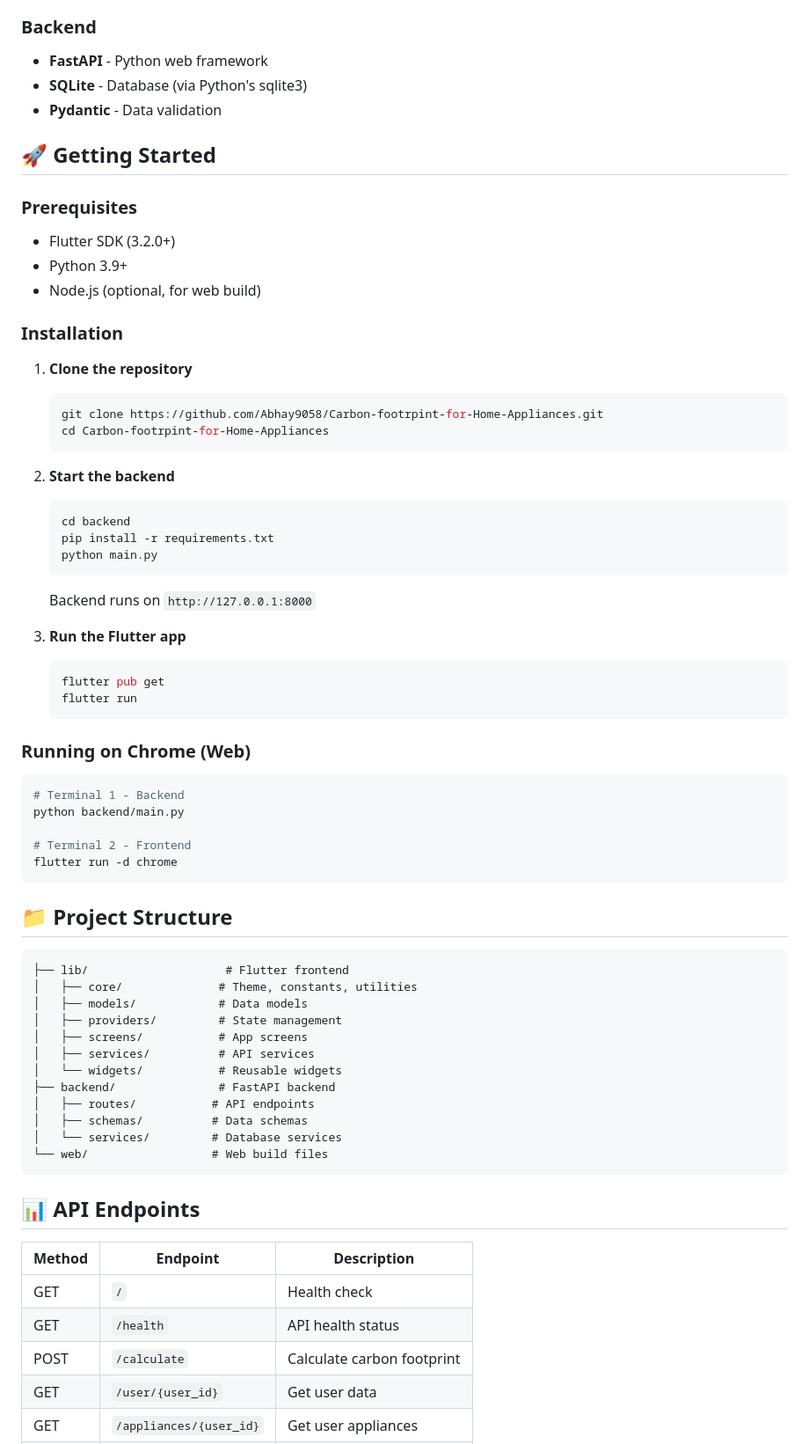
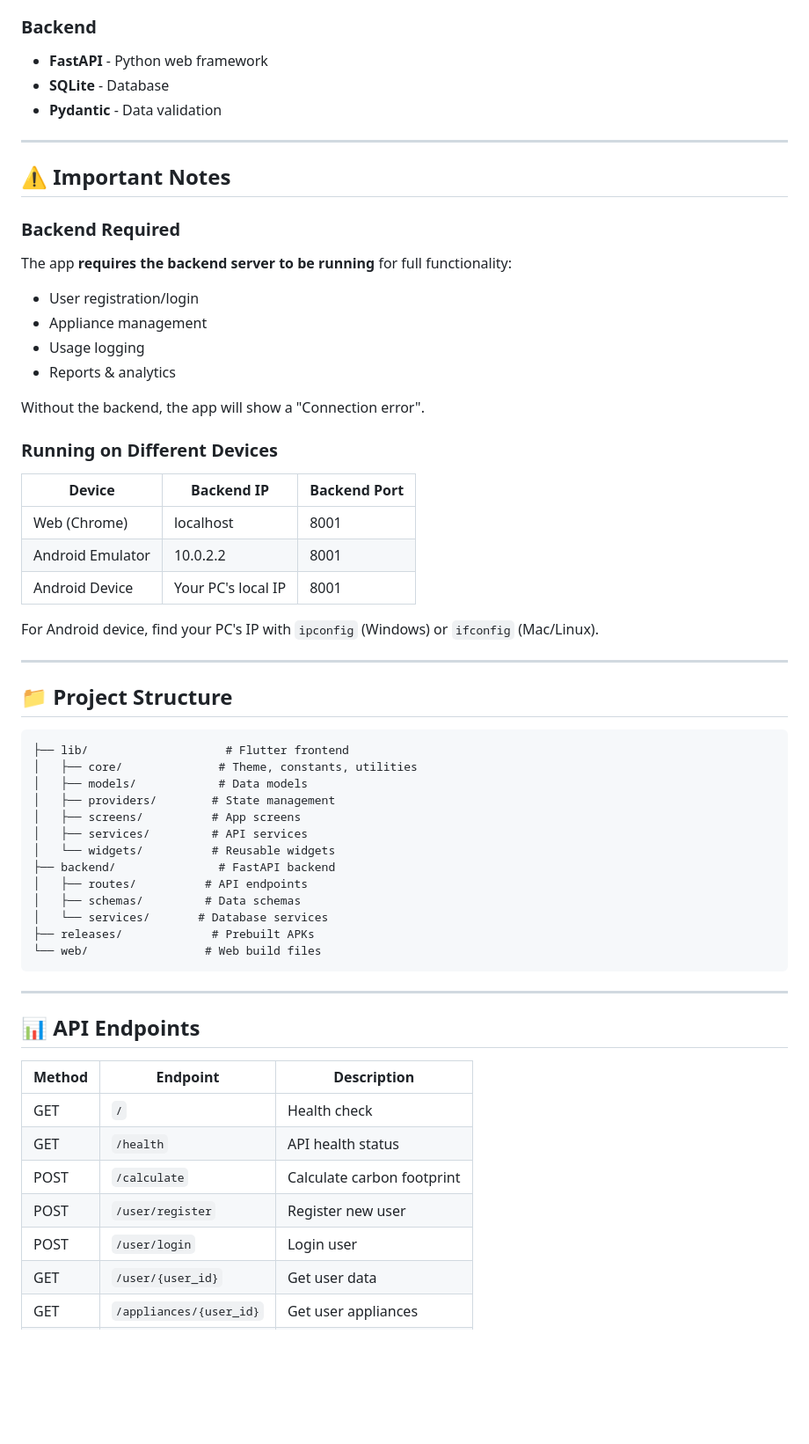
Before and after one commit to Abhay9058/Carbon-Footprint-Tracker-for-Home-Appliances, a Markdown page: README.md, the part around one of its changes. Shown at 88% size. Rendered like a GitHub page; blank space fills up the shorter version.

Commit message:
docs: Update README with clear setup instructions for users

````diff
--- a/README.md
+++ b/README.md
@@ -23,46 +65,33 @@ A Flutter-based mobile application for tracking carbon footprint from home appli
 
 ### Backend
 - **FastAPI** - Python web framework
-- **SQLite** - Database (via Python's sqlite3)
+- **SQLite** - Database
 - **Pydantic** - Data validation
 
-## 🚀 Getting Started
+---
 
-### Prerequisites
-- Flutter SDK (3.2.0+)
-- Python 3.9+
-- Node.js (optional, for web build)
+## ⚠️ Important Notes
 
-### Installation
+### Backend Required
+The app **requires the backend server to be running** for full functionality:
+- User registration/login
+- Appliance management
+- Usage logging
+- Reports & analytics
 
-1. **Clone the repository**
-   ```bash
-   git clone https://github.com/Abhay9058/Carbon-footrpint-for-Home-Appliances.git
-   cd Carbon-footrpint-for-Home-Appliances
-   ```
+Without the backend, the app will show a "Connection error".
 
-2. **Start the backend**
-   ```bash
-   cd backend
-   pip install -r requirements.txt
-   python main.py
-   ```
-   Backend runs on `http://127.0.0.1:8000`
+### Running on Different Devices
 
-3. **Run the Flutter app**
-   ```bash
-   flutter pub get
-   flutter run
-   ```
+| Device | Backend IP | Backend Port |
+|--------|-----------|-------------|
+| Web (Chrome) | localhost | 8001 |
+| Android Emulator | 10.0.2.2 | 8001 |
+| Android Device | Your PC's local IP | 8001 |
 
-### Running on Chrome (Web)
-```bash
-# Terminal 1 - Backend
-python backend/main.py
+For Android device, find your PC's IP with `ipconfig` (Windows) or `ifconfig` (Mac/Linux).
 
-# Terminal 2 - Frontend
-flutter run -d chrome
-```
+---
 
 ## 📁 Project Structure
 
@@ -70,16 +99,19 @@ flutter run -d chrome
 ├── lib/                    # Flutter frontend
 │   ├── core/              # Theme, constants, utilities
 │   ├── models/            # Data models
-│   ├── providers/         # State management
-│   ├── screens/           # App screens
-│   ├── services/          # API services
-│   └── widgets/           # Reusable widgets
+│   ├── providers/        # State management
+│   ├── screens/          # App screens
+│   ├── services/         # API services
+│   └── widgets/          # Reusable widgets
 ├── backend/               # FastAPI backend
-│   ├── routes/           # API endpoints
-│   ├── schemas/          # Data schemas
-│   └── services/         # Database services
-└── web/                  # Web build files
+│   ├── routes/          # API endpoints
+│   ├── schemas/         # Data schemas
+│   └── services/       # Database services
+├── releases/             # Prebuilt APKs
+└── web/                 # Web build files
 ```
+
+---
 
 ## 📊 API Endpoints
 
@@ -88,6 +120,8 @@ flutter run -d chrome
 | GET | `/` | Health check |
 | GET | `/health` | API health status |
 | POST | `/calculate` | Calculate carbon footprint |
+| POST | `/user/register` | Register new user |
+| POST | `/user/login` | Login user |
 | GET | `/user/{user_id}` | Get user data |
 | GET | `/appliances/{user_id}` | Get user appliances |
 | POST | `/appliances/{user_id}` | Add new appliance |
````
Also changed, not shown: other parts of README.md (+67 -0 lines).
